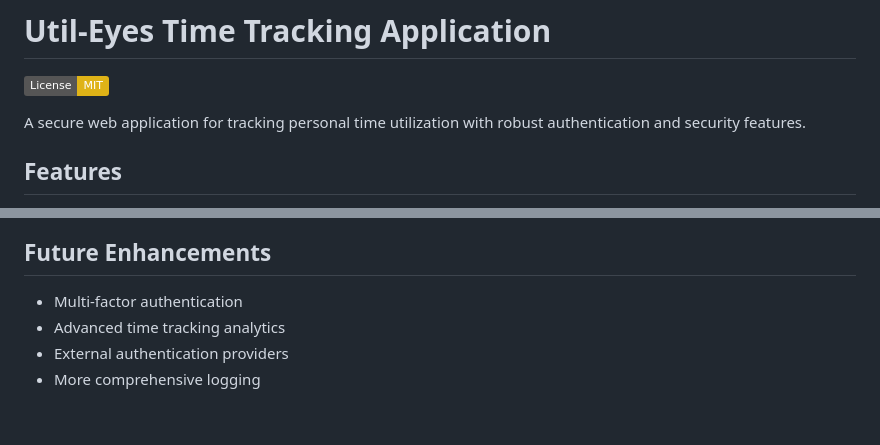
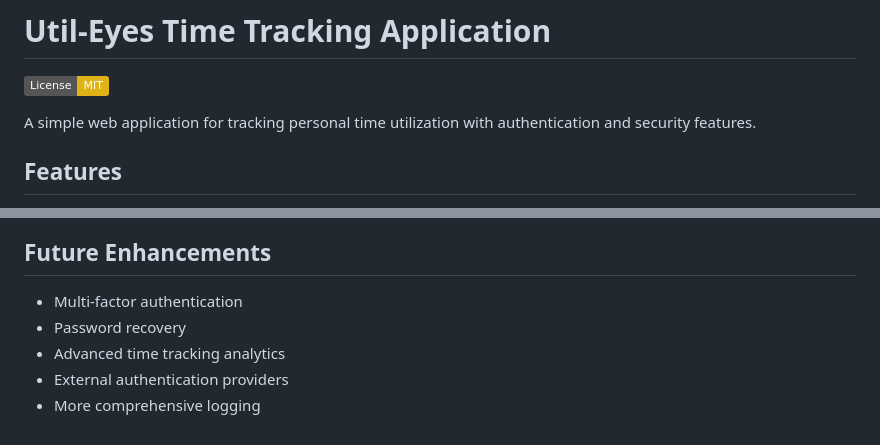
Before and after one commit to chado1/util-eyes, a Markdown page: README.md, 2 parts joined by grey strips. Drawn GitHub-style; badges without logos.

```diff
--- a/README.md
+++ b/README.md
@@ -2,7 +2,7 @@
 
 [![License: MIT](https://img.shields.io/badge/License-MIT-yellow.svg)](https://opensource.org/licenses/MIT)
 
-A secure web application for tracking personal time utilization with robust authentication and security features.
+A simple web application for tracking personal time utilization with authentication and security features.
 
 ## Features
 
@@ -144,6 +144,7 @@ util-eyes/
 ## Future Enhancements
 
 - Multi-factor authentication
+- Password recovery
 - Advanced time tracking analytics
 - External authentication providers
 - More comprehensive logging
```
